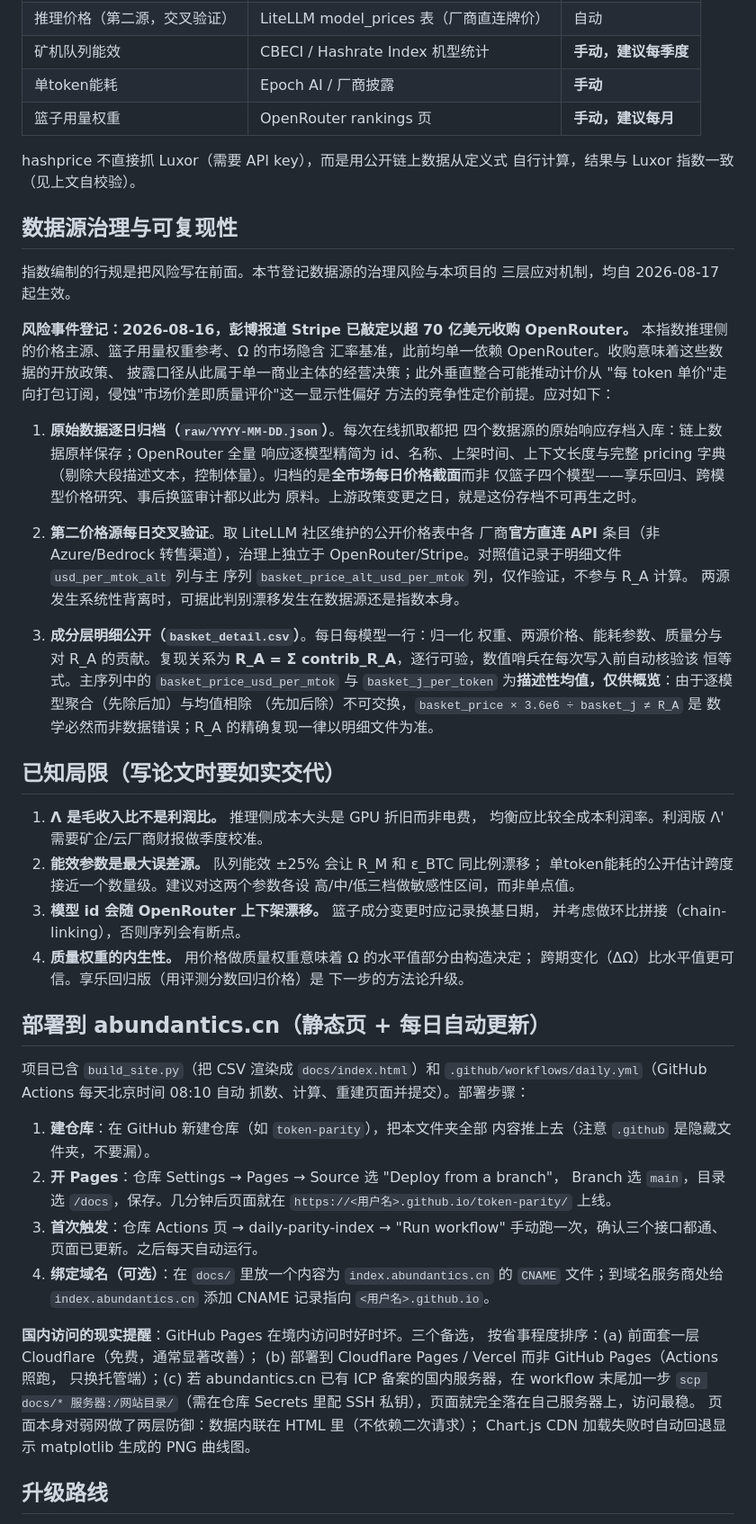
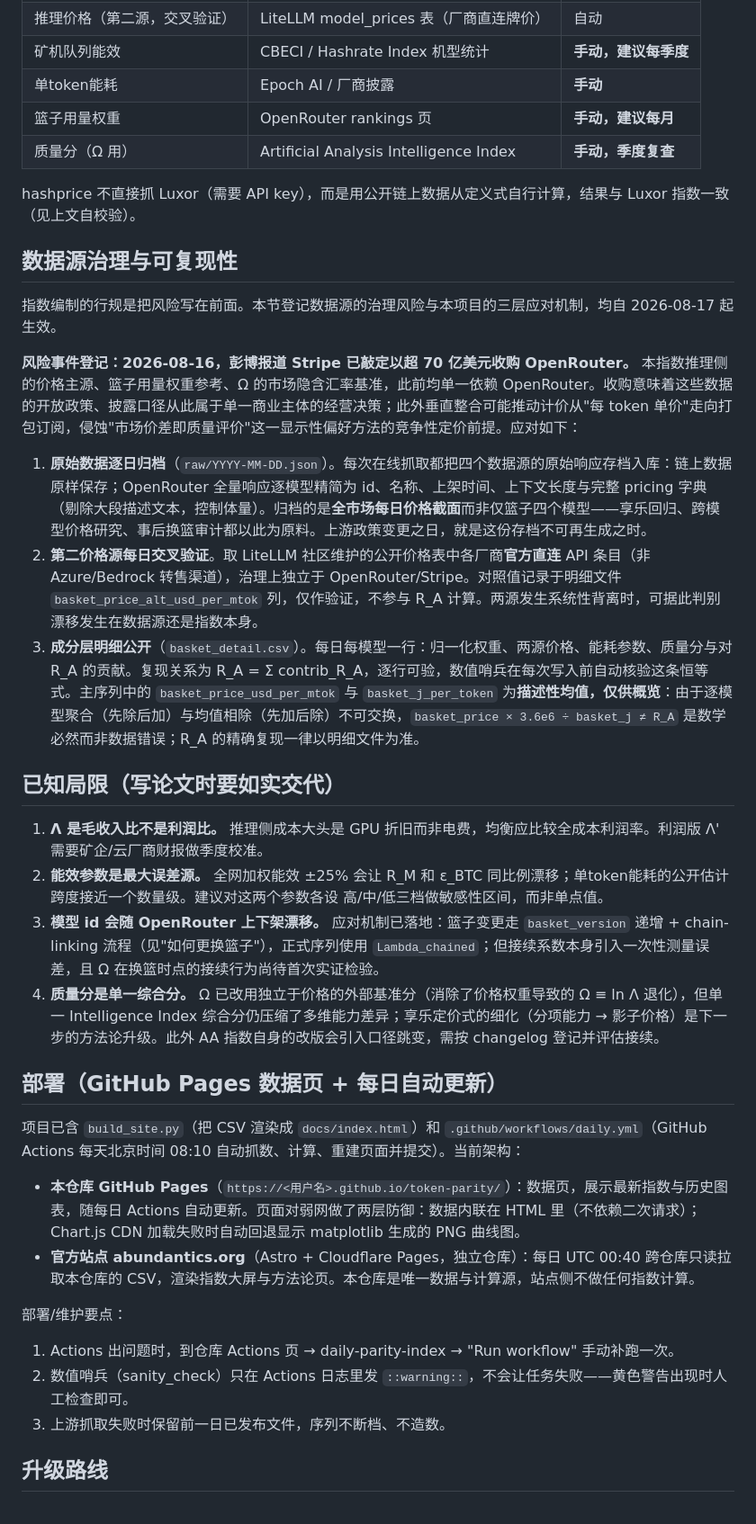
Before and after one commit to tanghuidao/token-parity, a Markdown page: README.md, the part around one of its changes. Shown at 90% size. GitHub-like rendering.

```diff
--- a/README.md
+++ b/README.md
@@ -106,81 +106,39 @@ python parity_index.py --dry-run          # 实时抓取计算，只打印不写
 | 矿机队列能效 | CBECI / Hashrate Index 机型统计 | **手动，建议每季度** |
 | 单token能耗 | Epoch AI / 厂商披露 | **手动** |
 | 篮子用量权重 | OpenRouter rankings 页 | **手动，建议每月** |
+| 质量分（Ω 用） | Artificial Analysis Intelligence Index | **手动，季度复查** |
 
-hashprice 不直接抓 Luxor（需要 API key），而是用公开链上数据从定义式
-自行计算，结果与 Luxor 指数一致（见上文自校验）。
+hashprice 不直接抓 Luxor（需要 API key），而是用公开链上数据从定义式自行计算，结果与 Luxor 指数一致（见上文自校验）。
 
 ## 数据源治理与可复现性
 
-指数编制的行规是把风险写在前面。本节登记数据源的治理风险与本项目的
-三层应对机制，均自 2026-08-17 起生效。
+指数编制的行规是把风险写在前面。本节登记数据源的治理风险与本项目的三层应对机制，均自 2026-08-17 起生效。
 
-**风险事件登记：2026-08-16，彭博报道 Stripe 已敲定以超 70 亿美元收购
-OpenRouter。** 本指数推理侧的价格主源、篮子用量权重参考、Ω 的市场隐含
-汇率基准，此前均单一依赖 OpenRouter。收购意味着这些数据的开放政策、
-披露口径从此属于单一商业主体的经营决策；此外垂直整合可能推动计价从
-"每 token 单价"走向打包订阅，侵蚀"市场价差即质量评价"这一显示性偏好
-方法的竞争性定价前提。应对如下：
+**风险事件登记：2026-08-16，彭博报道 Stripe 已敲定以超 70 亿美元收购 OpenRouter。** 本指数推理侧的价格主源、篮子用量权重参考、Ω 的市场隐含汇率基准，此前均单一依赖 OpenRouter。收购意味着这些数据的开放政策、披露口径从此属于单一商业主体的经营决策；此外垂直整合可能推动计价从"每 token 单价"走向打包订阅，侵蚀"市场价差即质量评价"这一显示性偏好方法的竞争性定价前提。应对如下：
 
-1. **原始数据逐日归档（`raw/YYYY-MM-DD.json`）**。每次在线抓取都把
-   四个数据源的原始响应存档入库：链上数据原样保存；OpenRouter 全量
-   响应逐模型精简为 id、名称、上架时间、上下文长度与完整 pricing 字典
-   （剔除大段描述文本，控制体量）。归档的是**全市场每日价格截面**而非
-   仅篮子四个模型——享乐回归、跨模型价格研究、事后换篮审计都以此为
-   原料。上游政策变更之日，就是这份存档不可再生之时。
-
-2. **第二价格源每日交叉验证**。取 LiteLLM 社区维护的公开价格表中各
-   厂商**官方直连 API** 条目（非 Azure/Bedrock 转售渠道），治理上独立于
-   OpenRouter/Stripe。对照值记录于明细文件 `usd_per_mtok_alt` 列与主
-   序列 `basket_price_alt_usd_per_mtok` 列，仅作验证，不参与 R_A 计算。
-   两源发生系统性背离时，可据此判别漂移发生在数据源还是指数本身。
-
-3. **成分层明细公开（`basket_detail.csv`）**。每日每模型一行：归一化
-   权重、两源价格、能耗参数、质量分与对 R_A 的贡献。复现关系为
-   **R_A = Σ contrib_R_A**，逐行可验，数值哨兵在每次写入前自动核验该
-   恒等式。主序列中的 `basket_price_usd_per_mtok` 与 `basket_j_per_token`
-   为**描述性均值，仅供概览**：由于逐模型聚合（先除后加）与均值相除
-   （先加后除）不可交换，`basket_price × 3.6e6 ÷ basket_j ≠ R_A` 是
-   数学必然而非数据错误；R_A 的精确复现一律以明细文件为准。
+1. **原始数据逐日归档**（`raw/YYYY-MM-DD.json`）。每次在线抓取都把四个数据源的原始响应存档入库：链上数据原样保存；OpenRouter 全量响应逐模型精简为 id、名称、上架时间、上下文长度与完整 pricing 字典（剔除大段描述文本，控制体量）。归档的是**全市场每日价格截面**而非仅篮子四个模型——享乐回归、跨模型价格研究、事后换篮审计都以此为原料。上游政策变更之日，就是这份存档不可再生成之时。
+2. **第二价格源每日交叉验证**。取 LiteLLM 社区维护的公开价格表中各厂商**官方直连** API 条目（非 Azure/Bedrock 转售渠道），治理上独立于 OpenRouter/Stripe。对照值记录于明细文件 `basket_price_alt_usd_per_mtok` 列，仅作验证，不参与 R_A 计算。两源发生系统性背离时，可据此判别漂移发生在数据源还是指数本身。
+3. **成分层明细公开**（`basket_detail.csv`）。每日每模型一行：归一化权重、两源价格、能耗参数、质量分与对 R_A 的贡献。复现关系为 R_A = Σ contrib_R_A，逐行可验，数值哨兵在每次写入前自动核验这条恒等式。主序列中的 `basket_price_usd_per_mtok` 与 `basket_j_per_token` 为**描述性均值，仅供概览**：由于逐模型聚合（先除后加）与均值相除（先加后除）不可交换，`basket_price × 3.6e6 ÷ basket_j ≠ R_A` 是数学必然而非数据错误；R_A 的精确复现一律以明细文件为准。
 
 ## 已知局限（写论文时要如实交代）
 
-1. **Λ 是毛收入比不是利润比。** 推理侧成本大头是 GPU 折旧而非电费，
-   均衡应比较全成本利润率。利润版 Λ' 需要矿企/云厂商财报做季度校准。
-2. **能效参数是最大误差源。** 队列能效 ±25% 会让 R_M 和 ε_BTC 同比例漂移；
-   单token能耗的公开估计跨度接近一个数量级。建议对这两个参数各设
-   高/中/低三档做敏感性区间，而非单点值。
-3. **模型 id 会随 OpenRouter 上下架漂移。** 篮子成分变更时应记录换基日期，
-   并考虑做环比拼接（chain-linking），否则序列会有断点。
-4. **质量权重的内生性。** 用价格做质量权重意味着 Ω 的水平值部分由构造决定；
-   跨期变化（ΔΩ）比水平值更可信。享乐回归版（用评测分数回归价格）是
-   下一步的方法论升级。
+1. **Λ 是毛收入比不是利润比。** 推理侧成本大头是 GPU 折旧而非电费，均衡应比较全成本利润率。利润版 Λ' 需要矿企/云厂商财报做季度校准。
+2. **能效参数是最大误差源。** 全网加权能效 ±25% 会让 R_M 和 ε_BTC 同比例漂移；单token能耗的公开估计跨度接近一个数量级。建议对这两个参数各设 高/中/低三档做敏感性区间，而非单点值。
+3. **模型 id 会随 OpenRouter 上下架漂移。** 应对机制已落地：篮子变更走 `basket_version` 递增 + chain-linking 流程（见"如何更换篮子"），正式序列使用 `Lambda_chained`；但接续系数本身引入一次性测量误差，且 Ω 在换篮时点的接续行为尚待首次实证检验。
+4. **质量分是单一综合分。** Ω 已改用独立于价格的外部基准分（消除了价格权重导致的 Ω ≡ ln Λ 退化），但单一 Intelligence Index 综合分仍压缩了多维能力差异；享乐定价式的细化（分项能力 → 影子价格）是下一步的方法论升级。此外 AA 指数自身的改版会引入口径跳变，需按 changelog 登记并评估接续。
 
-## 部署到 abundantics.cn（静态页 + 每日自动更新）
+## 部署（GitHub Pages 数据页 + 每日自动更新）
 
-项目已含 `build_site.py`（把 CSV 渲染成 `docs/index.html`）和
-`.github/workflows/daily.yml`（GitHub Actions 每天北京时间 08:10 自动
-抓数、计算、重建页面并提交）。部署步骤：
+项目已含 `build_site.py`（把 CSV 渲染成 `docs/index.html`）和 `.github/workflows/daily.yml`（GitHub Actions 每天北京时间 08:10 自动抓数、计算、重建页面并提交）。当前架构：
 
-1. **建仓库**：在 GitHub 新建仓库（如 `token-parity`），把本文件夹全部
-   内容推上去（注意 `.github` 是隐藏文件夹，不要漏）。
-2. **开 Pages**：仓库 Settings → Pages → Source 选 "Deploy from a branch"，
-   Branch 选 `main`，目录选 `/docs`，保存。几分钟后页面就在
-   `https://<用户名>.github.io/token-parity/` 上线。
-3. **首次触发**：仓库 Actions 页 → daily-parity-index → "Run workflow"
-   手动跑一次，确认三个接口都通、页面已更新。之后每天自动运行。
-4. **绑定域名（可选）**：在 `docs/` 里放一个内容为
-   `index.abundantics.cn` 的 `CNAME` 文件；到域名服务商处给
-   `index.abundantics.cn` 添加 CNAME 记录指向 `<用户名>.github.io`。
+- **本仓库 GitHub Pages**（`https://<用户名>.github.io/token-parity/`）：数据页，展示最新指数与历史图表，随每日 Actions 自动更新。页面对弱网做了两层防御：数据内联在 HTML 里（不依赖二次请求）；Chart.js CDN 加载失败时自动回退显示 matplotlib 生成的 PNG 曲线图。
+- **官方站点 abundantics.org**（Astro + Cloudflare Pages，独立仓库）：每日 UTC 00:40 跨仓库只读拉取本仓库的 CSV，渲染指数大屏与方法论页。本仓库是唯一数据与计算源，站点侧不做任何指数计算。
 
-**国内访问的现实提醒**：GitHub Pages 在境内访问时好时坏。三个备选，
-按省事程度排序：(a) 前面套一层 Cloudflare（免费，通常显著改善）；
-(b) 部署到 Cloudflare Pages / Vercel 而非 GitHub Pages（Actions 照跑，
-只换托管端）；(c) 若 abundantics.cn 已有 ICP 备案的国内服务器，在
-workflow 末尾加一步 `scp docs/* 服务器:/网站目录/`（需在仓库 Secrets
-里配 SSH 私钥），页面就完全落在自己服务器上，访问最稳。
-页面本身对弱网做了两层防御：数据内联在 HTML 里（不依赖二次请求）；
-Chart.js CDN 加载失败时自动回退显示 matplotlib 生成的 PNG 曲线图。
+部署/维护要点：
+
+1. Actions 出问题时，到仓库 Actions 页 → daily-parity-index → "Run workflow" 手动补跑一次。
+2. 数值哨兵（sanity_check）只在 Actions 日志里发 `::warning::`，不会让任务失败——黄色警告出现时人工检查即可。
+3. 上游抓取失败时保留前一日已发布文件，序列不断档、不造数。
 
 ## 升级路线
 
```
Also changed, not shown: other parts of README.md (+60 -46 lines).
